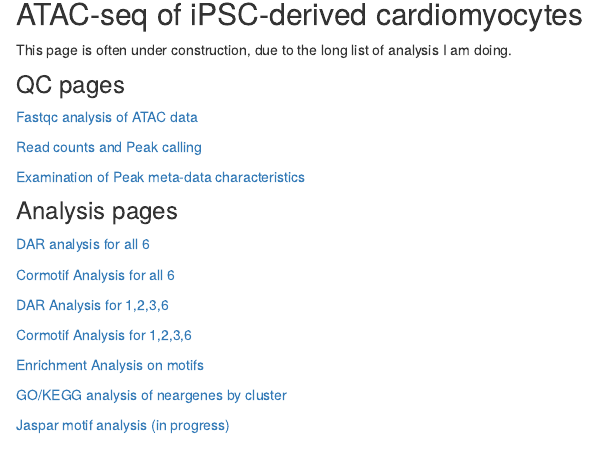
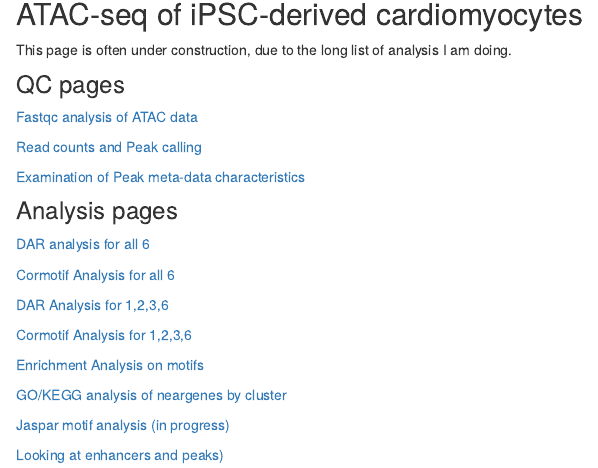
Before and after one commit to mward-lab/Matthews_cardiotox_ATAC_2025, an R Markdown document (analysis/index.Rmd): the page in a window 1100 px wide, from 140 px down. Rendered offline with R 4.5, knitr and Pandoc, with nearby package versions; drawn as R Markdown's standard HTML page in place of the format the file asks for.

Commit message:
adding in enhancer link

```diff
--- a/analysis/index.Rmd
+++ b/analysis/index.Rmd
@@ -37,3 +37,6 @@ This page is often under construction, due to the long list of analysis I am doi
 [GO/KEGG analysis of neargenes by cluster](https://reneeisnowhere.github.io/ATAC_learning/GO_KEGG_analysis.html)
 
 [Jaspar motif analysis (in progress)](https://reneeisnowhere.github.io/ATAC_learning/Jaspar_motif.html)
+
+
+[Looking at enhancers and peaks)](https://reneeisnowhere.github.io/ATAC_learning/Enhancer_files.html)
```
